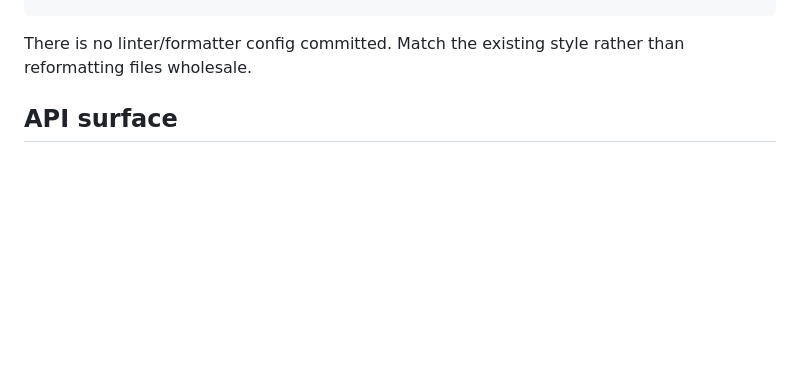
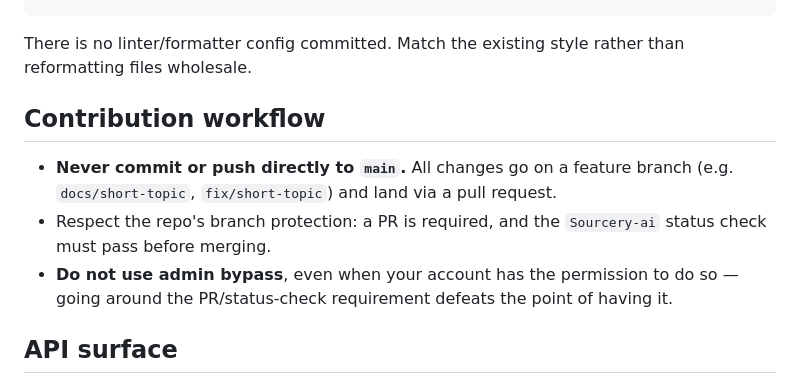
Before and after one commit to audiultx/project_dashboard, a Markdown page: AGENTS.md, the part around the change. Drawn GitHub-style; blank space fills up the shorter version.

Commit message:
docs: codify branch-and-PR contribution workflow
The PLAN.md removal was just pushed straight to main, bypassing branch
protection (PR required, Sourcery-ai status check). Document the
intended workflow in AGENTS.md so agents (and humans) use a feature
branch + PR going forward, and don't reach for admin bypass just
because it's available.

Co-Authored-By: Claude Sonnet 5 <noreply@anthropic.com>

```diff
--- a/AGENTS.md
+++ b/AGENTS.md
@@ -55,6 +55,17 @@ docker compose up -d --build                      # host 8330 -> container 8000
 
 There is no linter/formatter config committed. Match the existing style rather
 than reformatting files wholesale.
+
+## Contribution workflow
+
+- **Never commit or push directly to `main`.** All changes go on a feature
+  branch (e.g. `docs/short-topic`, `fix/short-topic`) and land via a pull
+  request.
+- Respect the repo's branch protection: a PR is required, and the
+  `Sourcery-ai` status check must pass before merging.
+- **Do not use admin bypass**, even when your account has the permission to
+  do so — going around the PR/status-check requirement defeats the point of
+  having it.
 
 ## API surface
 
```
